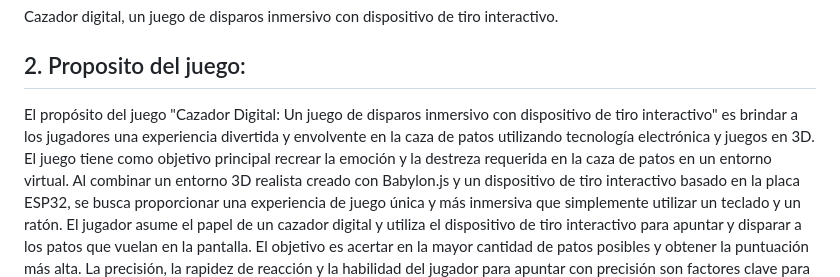
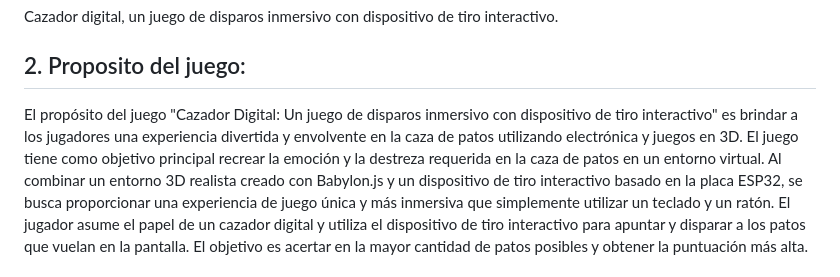
Before and after one commit to spardoocampo/Proyecto_cazador_Digital-Un_juego_de_disparos_inmersivo_con_dispositivo_de_tiro_interactivo, a Markdown page: README.md, the part around the change. GitHub-like rendering.

```diff
--- a/README.md
+++ b/README.md
@@ -2,7 +2,7 @@
 Cazador digital, un juego de disparos inmersivo con dispositivo de tiro interactivo.
 
 ## 2. Proposito del juego:
-El propósito del juego "Cazador Digital: Un juego de disparos inmersivo con dispositivo de tiro interactivo" es brindar a los jugadores una experiencia divertida y envolvente en la caza de patos utilizando tecnología electrónica y juegos en 3D.
+El propósito del juego "Cazador Digital: Un juego de disparos inmersivo con dispositivo de tiro interactivo" es brindar a los jugadores una experiencia divertida y envolvente en la caza de patos utilizando electrónica y juegos en 3D.
 El juego tiene como objetivo principal recrear la emoción y la destreza requerida en la caza de patos en un entorno virtual. Al combinar un entorno 3D realista creado con Babylon.js y un dispositivo de tiro interactivo basado en la placa ESP32, se busca proporcionar una experiencia de juego única y más inmersiva que simplemente utilizar un teclado y un ratón.
 El jugador asume el papel de un cazador digital y utiliza el dispositivo de tiro interactivo para apuntar y disparar a los patos que vuelan en la pantalla. El objetivo es acertar en la mayor cantidad de patos posibles y obtener la puntuación más alta. La precisión, la rapidez de reacción y la habilidad del jugador para apuntar con precisión son factores clave para tener éxito en el juego.
 
```
